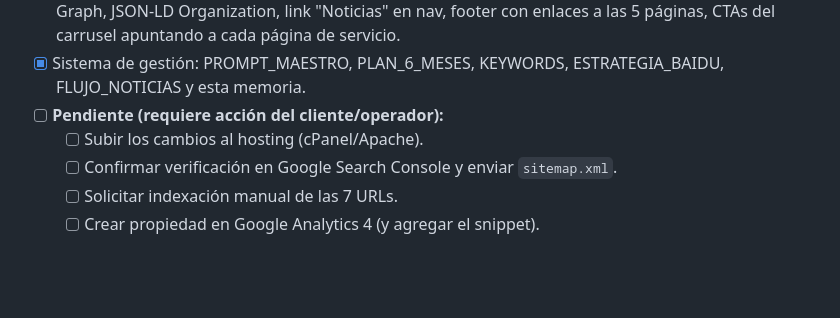
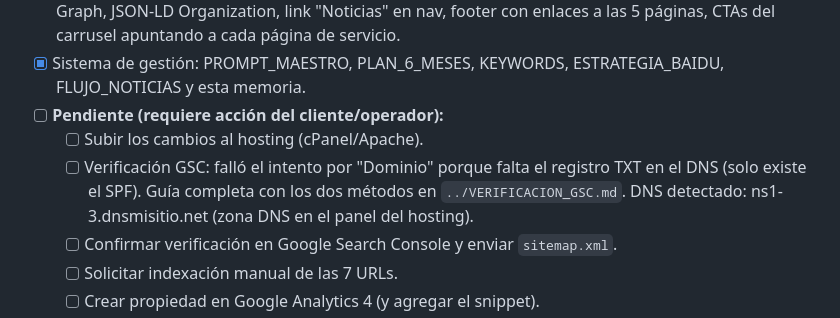
Before and after one commit to devYoryet/prunavita, a Markdown page: seo-system/memoria/2026-06-S2.md, the part around the change. GitHub-like rendering; blank space fills up the shorter version.

```diff
--- a/seo-system/memoria/2026-06-S2.md
+++ b/seo-system/memoria/2026-06-S2.md
@@ -23,6 +23,9 @@
       FLUJO_NOTICIAS y esta memoria.
 - [ ] **Pendiente (requiere acción del cliente/operador):**
   - [ ] Subir los cambios al hosting (cPanel/Apache).
+  - [ ] Verificación GSC: falló el intento por "Dominio" porque falta el registro TXT en el
+        DNS (solo existe el SPF). Guía completa con los dos métodos en `../VERIFICACION_GSC.md`.
+        DNS detectado: ns1-3.dnsmisitio.net (zona DNS en el panel del hosting).
   - [ ] Confirmar verificación en Google Search Console y enviar `sitemap.xml`.
   - [ ] Solicitar indexación manual de las 7 URLs.
   - [ ] Crear propiedad en Google Analytics 4 (y agregar el snippet).
```
Also changed, not shown: seo-system/VERIFICACION_GSC.md (added, +49 -0 lines).
